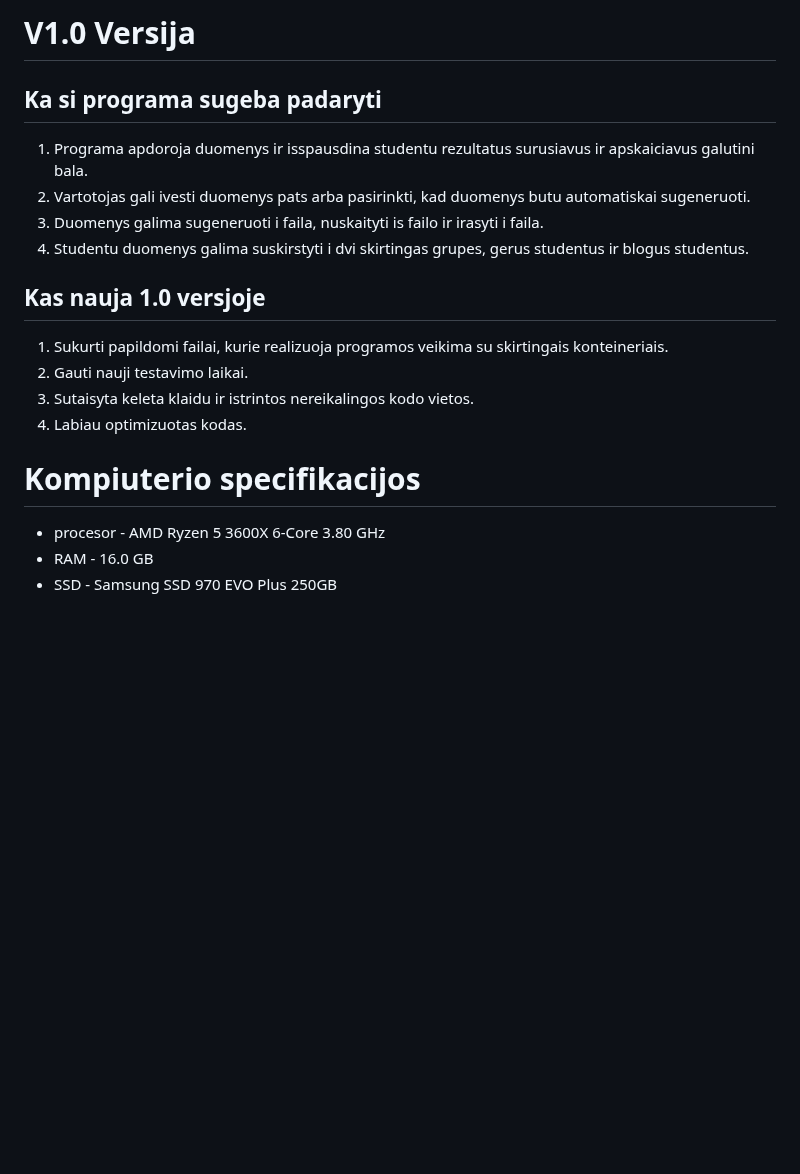
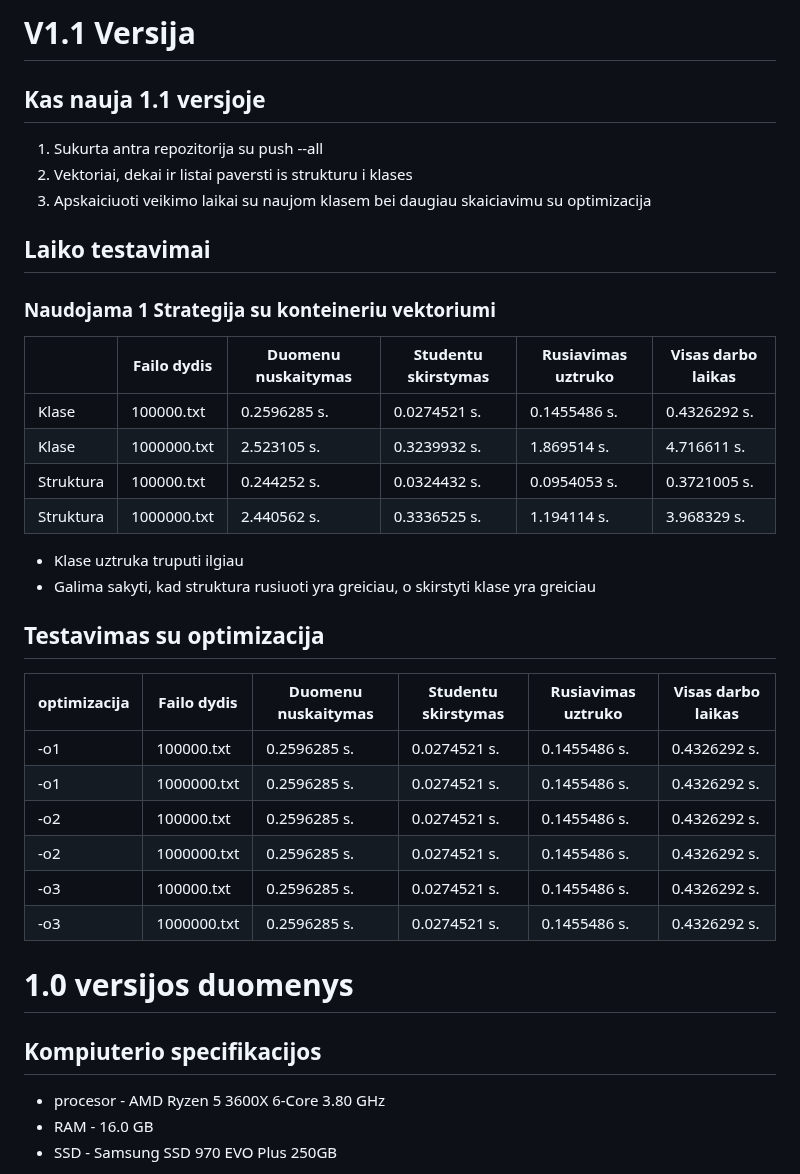
Before and after one commit to Redoactive/objektinis-programavimas-v2, a Markdown page: readMe.md, the part around the change. GitHub-like rendering; blank space fills up the shorter version.

Commit message:
Apskaiciuoti klases/strukturos laikai

```diff
--- a/readMe.md
+++ b/readMe.md
@@ -1,17 +1,31 @@
-# V1.0 Versija
-## Ka si programa sugeba padaryti
-1. Programa apdoroja duomenys ir isspausdina studentu rezultatus surusiavus ir apskaiciavus galutini bala.
-2. Vartotojas gali ivesti duomenys pats arba pasirinkti, kad duomenys butu automatiskai sugeneruoti.
-3. Duomenys galima sugeneruoti i faila, nuskaityti is failo ir irasyti i faila.
-4. Studentu duomenys galima suskirstyti i dvi skirtingas grupes, gerus studentus ir blogus studentus.
-## Kas nauja 1.0 versjoje
-1. Sukurti papildomi failai, kurie realizuoja programos veikima su skirtingais konteineriais.
-2. Gauti nauji testavimo laikai.
-3. Sutaisyta keleta klaidu ir istrintos nereikalingos kodo vietos.
-4. Labiau optimizuotas kodas.
+# V1.1 Versija
+## Kas nauja 1.1 versjoje
+1. Sukurta antra repozitorija su push --all
+2. Vektoriai, dekai ir listai paversti is strukturu i klases
+3. Apskaiciuoti veikimo laikai su naujom klasem bei daugiau skaiciavimu su optimizacija
 
+## Laiko testavimai
+### Naudojama 1 Strategija su konteineriu vektoriumi
+|                   |Failo dydis        |Duomenu nuskaitymas|Studentu skirstymas|Rusiavimas uztruko |Visas darbo laikas |
+|-------------------|-------------------|-------------------|-------------------|-------------------|-------------------|
+|Klase              |100000.txt         |0.2596285 s.       |0.0274521 s.       |0.1455486 s.       |0.4326292 s.       |
+|Klase              |1000000.txt        |2.523105 s.        |0.3239932 s.       |1.869514 s.        |4.716611 s.        |
+|Struktura          |100000.txt         |0.244252 s.        |0.0324432 s.       |0.0954053 s.       |0.3721005 s.       |
+|Struktura          |1000000.txt        |2.440562 s.        |0.3336525 s.       |1.194114 s.        |3.968329 s.        |
+* Klase uztruka truputi ilgiau
+* Galima sakyti, kad struktura rusiuoti yra greiciau, o skirstyti klase yra greiciau
 
-# Kompiuterio specifikacijos
+## Testavimas su optimizacija
+|optimizacija       |Failo dydis        |Duomenu nuskaitymas|Studentu skirstymas|Rusiavimas uztruko |Visas darbo laikas |
+|-------------------|-------------------|-------------------|-------------------|-------------------|-------------------|
+|-o1                |100000.txt         |0.2596285 s.       |0.0274521 s.       |0.1455486 s.       |0.4326292 s.       |
+|-o1                |1000000.txt        |0.2596285 s.       |0.0274521 s.       |0.1455486 s.       |0.4326292 s.       |
+|-o2                |100000.txt         |0.2596285 s.       |0.0274521 s.       |0.1455486 s.       |0.4326292 s.       |
+|-o2                |1000000.txt        |0.2596285 s.       |0.0274521 s.       |0.1455486 s.       |0.4326292 s.       |
+|-o3                |100000.txt         |0.2596285 s.       |0.0274521 s.       |0.1455486 s.       |0.4326292 s.       |
+|-o3                |1000000.txt        |0.2596285 s.       |0.0274521 s.       |0.1455486 s.       |0.4326292 s.       |
+# 1.0 versijos duomenys
+## Kompiuterio specifikacijos
 * procesor - AMD Ryzen 5 3600X 6-Core 3.80 GHz
 * RAM - 16.0 GB
 * SSD - Samsung SSD 970 EVO Plus 250GB
```
